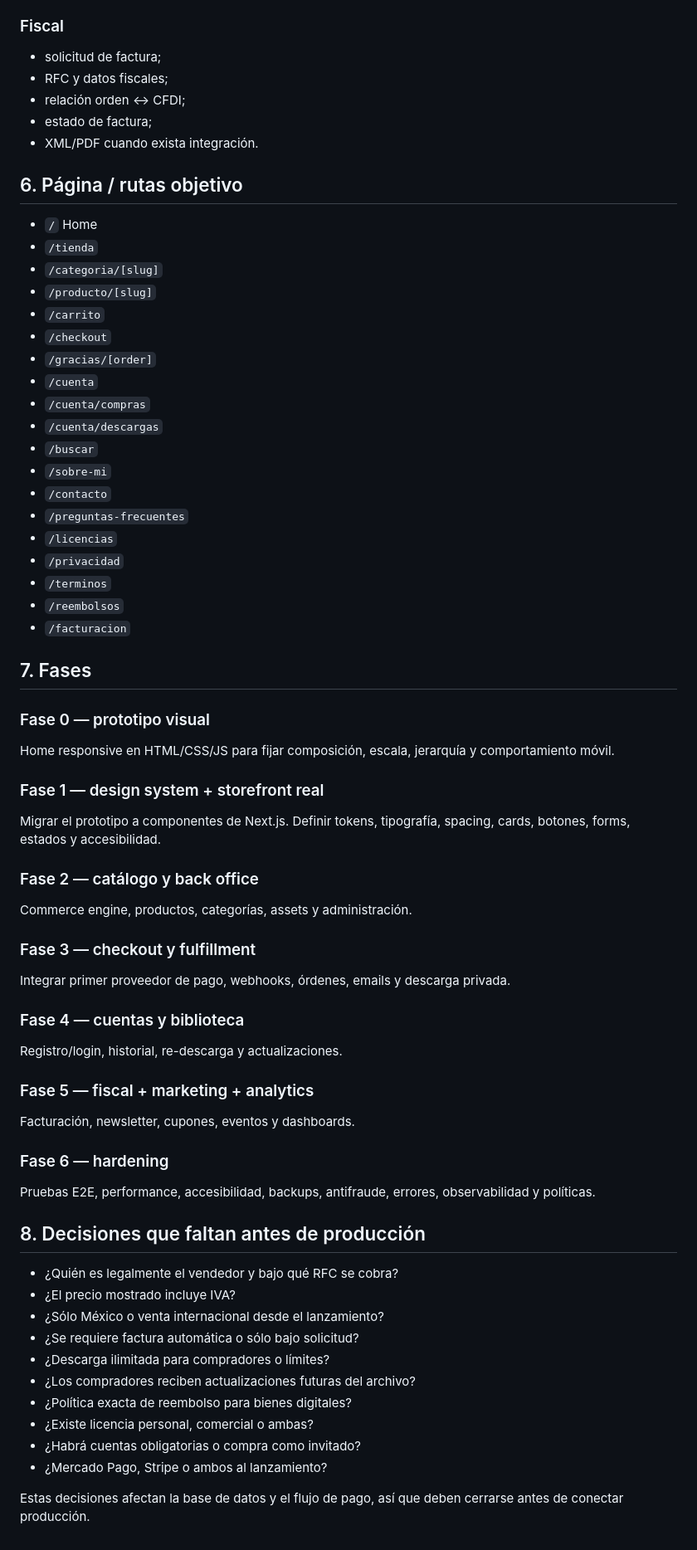
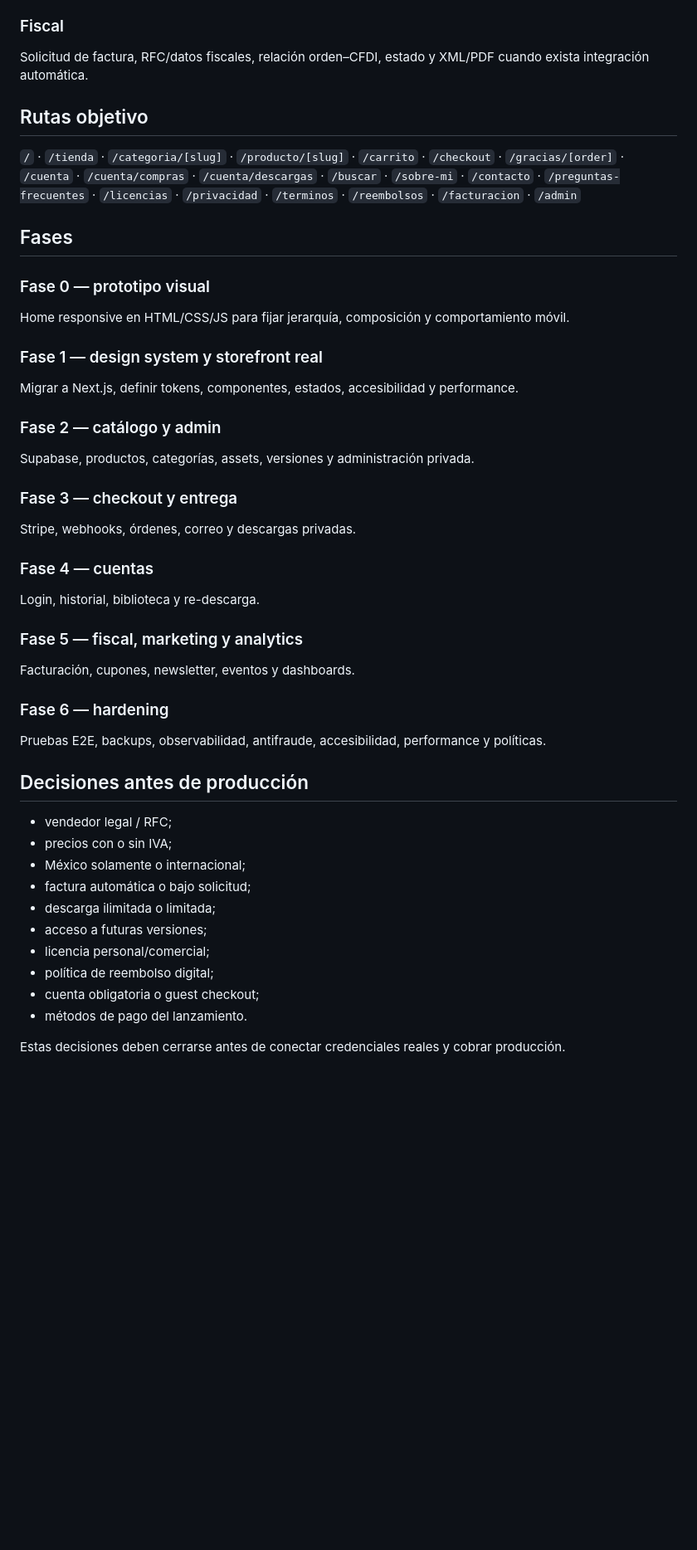
Before and after one commit to roshcode21/raugo, a Markdown page: docs/ECOSYSTEM.md, the part around one of its changes. Shown at 83% size. Rendered like a GitHub page; blank space fills up the shorter version.

```diff
--- a/docs/ECOSYSTEM.md
+++ b/docs/ECOSYSTEM.md
@@ -220,67 +114,45 @@ El navegador del cliente nunca debe ser la fuente de verdad para decidir que un
 
 ### Fiscal
-- solicitud de factura;
-- RFC y datos fiscales;
-- relación orden ↔ CFDI;
-- estado de factura;
-- XML/PDF cuando exista integración.
+Solicitud de factura, RFC/datos fiscales, relación orden–CFDI, estado y XML/PDF cuando exista integración automática.
 
-## 6. Página / rutas objetivo
+## Rutas objetivo
 
-- `/` Home
-- `/tienda`
-- `/categoria/[slug]`
-- `/producto/[slug]`
-- `/carrito`
-- `/checkout`
-- `/gracias/[order]`
-- `/cuenta`
-- `/cuenta/compras`
-- `/cuenta/descargas`
-- `/buscar`
-- `/sobre-mi`
-- `/contacto`
-- `/preguntas-frecuentes`
-- `/licencias`
-- `/privacidad`
-- `/terminos`
-- `/reembolsos`
-- `/facturacion`
+`/` · `/tienda` · `/categoria/[slug]` · `/producto/[slug]` · `/carrito` · `/checkout` · `/gracias/[order]` · `/cuenta` · `/cuenta/compras` · `/cuenta/descargas` · `/buscar` · `/sobre-mi` · `/contacto` · `/preguntas-frecuentes` · `/licencias` · `/privacidad` · `/terminos` · `/reembolsos` · `/facturacion` · `/admin`
 
-## 7. Fases
+## Fases
 
 ### Fase 0 — prototipo visual
-Home responsive en HTML/CSS/JS para fijar composición, escala, jerarquía y comportamiento móvil.
+Home responsive en HTML/CSS/JS para fijar jerarquía, composición y comportamiento móvil.
 
-### Fase 1 — design system + storefront real
-Migrar el prototipo a componentes de Next.js. Definir tokens, tipografía, spacing, cards, botones, forms, estados y accesibilidad.
+### Fase 1 — design system y storefront real
+Migrar a Next.js, definir tokens, componentes, estados, accesibilidad y performance.
 
-### Fase 2 — catálogo y back office
-Commerce engine, productos, categorías, assets y administración.
+### Fase 2 — catálogo y admin
+Supabase, productos, categorías, assets, versiones y administración privada.
 
-### Fase 3 — checkout y fulfillment
-Integrar primer proveedor de pago, webhooks, órdenes, emails y descarga privada.
+### Fase 3 — checkout y entrega
+Stripe, webhooks, órdenes, correo y descargas privadas.
 
-### Fase 4 — cuentas y biblioteca
-Registro/login, historial, re-descarga y actualizaciones.
+### Fase 4 — cuentas
+Login, historial, biblioteca y re-descarga.
 
-### Fase 5 — fiscal + marketing + analytics
-Facturación, newsletter, cupones, eventos y dashboards.
+### Fase 5 — fiscal, marketing y analytics
+Facturación, cupones, newsletter, eventos y dashboards.
 
 ### Fase 6 — hardening
-Pruebas E2E, performance, accesibilidad, backups, antifraude, errores, observabilidad y políticas.
+Pruebas E2E, backups, observabilidad, antifraude, accesibilidad, performance y políticas.
 
-## 8. Decisiones que faltan antes de producción
+## Decisiones antes de producción
 
-- ¿Quién es legalmente el vendedor y bajo qué RFC se cobra?
-- ¿El precio mostrado incluye IVA?
-- ¿Sólo México o venta internacional desde el lanzamiento?
-- ¿Se requiere factura automática o sólo bajo solicitud?
-- ¿Descarga ilimitada para compradores o límites?
-- ¿Los compradores reciben actualizaciones futuras del archivo?
-- ¿Política exacta de reembolso para bienes digitales?
-- ¿Existe licencia personal, comercial o ambas?
-- ¿Habrá cuentas obligatorias o compra como invitado?
-- ¿Mercado Pago, Stripe o ambos al lanzamiento?
+- vendedor legal / RFC;
+- precios con o sin IVA;
+- México solamente o internacional;
+- factura automática o bajo solicitud;
+- descarga ilimitada o limitada;
+- acceso a futuras versiones;
+- licencia personal/comercial;
+- política de reembolso digital;
+- cuenta obligatoria o guest checkout;
+- métodos de pago del lanzamiento.
 
-Estas decisiones afectan la base de datos y el flujo de pago, así que deben cerrarse antes de conectar producción.
+Estas decisiones deben cerrarse antes de conectar credenciales reales y cobrar producción.
```
Also changed, not shown: other parts of docs/ECOSYSTEM.md (+65 -171 lines).
